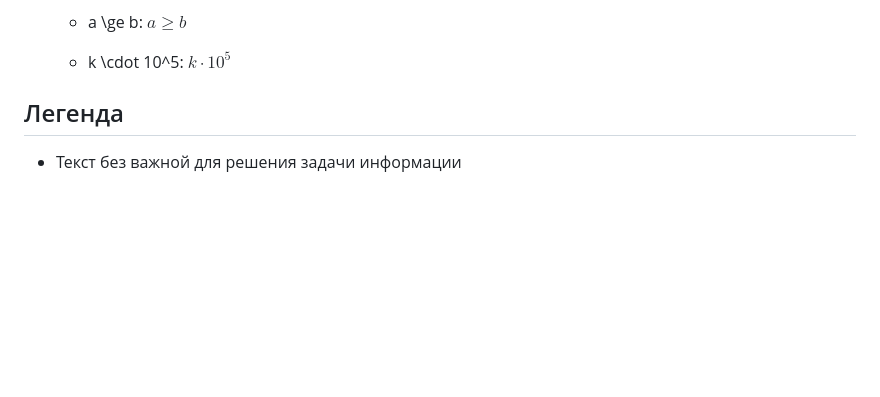
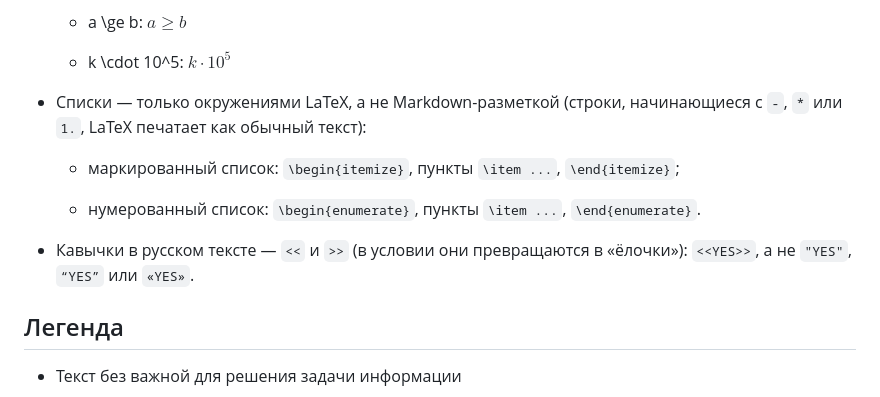
Before and after one commit to Slamur/polygon-orchestrator, a Markdown page: templates/tutorials/statement.md, the part around the change. Rendered like a GitHub page; blank space fills up the shorter version.

Commit message:
docs: require itemize/enumerate lists and <<>> quotes in statement prompts
Co-Authored-By: Claude Opus 5.5 <noreply@anthropic.com>

```diff
--- a/templates/tutorials/statement.md
+++ b/templates/tutorials/statement.md
@@ -29,6 +29,14 @@
   - a \ge b: $a \ge b$
 
   - k \cdot 10^5: $k \cdot 10^5$
+
+- Списки — только окружениями LaTeX, а не Markdown-разметкой (строки, начинающиеся с `-`, `*` или `1.`, LaTeX печатает как обычный текст):
+
+  - маркированный список: `\begin{itemize}`, пункты `\item ...`, `\end{itemize}`;
+
+  - нумерованный список: `\begin{enumerate}`, пункты `\item ...`, `\end{enumerate}`.
+
+- Кавычки в русском тексте — `<<` и `>>` (в условии они превращаются в «ёлочки»): `<<YES>>`, а не `"YES"`, `“YES”` или `«YES»`.
 
 ## Легенда
 
```
Also changed, not shown: docs/PROMPTS.md (+4 -0 lines), prompts/statement_draft/system.md (+4 -0 lines).
